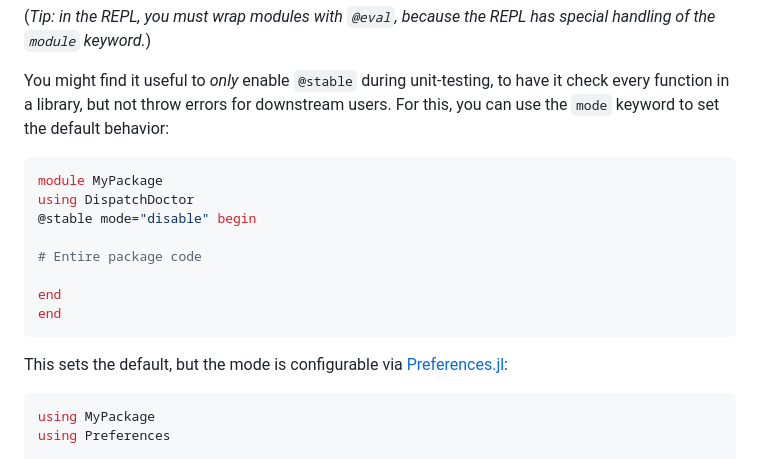
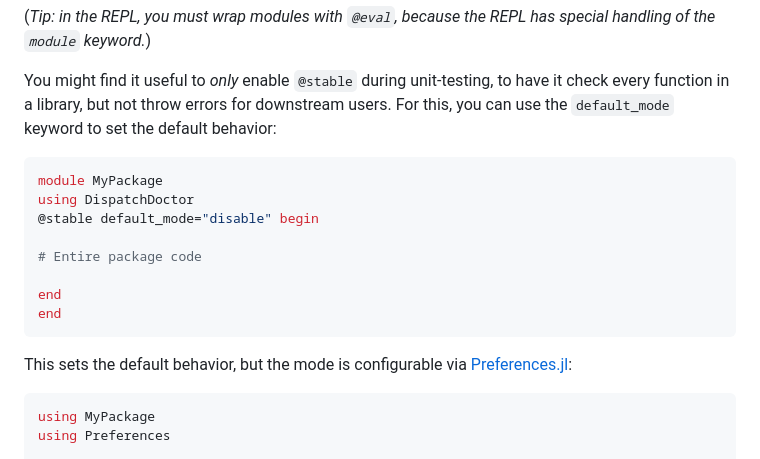
Before and after one commit to MilesCranmer/DispatchDoctor.jl, a Markdown page: README.md, the part around the change. GitHub-like rendering.

````diff
--- a/README.md
+++ b/README.md
@@ -104,13 +104,13 @@ Inferred to be `Union{Float64, Int64}`, which is not a concrete type.
 
 You might find it useful to *only* enable `@stable` during unit-testing,
 to have it check every function in a library, but not throw errors for
-downstream users. For this, you can use the `mode` keyword to set the
+downstream users. For this, you can use the `default_mode` keyword to set the
 default behavior:
 
 ```julia
 module MyPackage
 using DispatchDoctor
-@stable mode="disable" begin
+@stable default_mode="disable" begin
 
 # Entire package code
 
@@ -118,7 +118,7 @@ end
 end
 ```
 
-This sets the default, but the mode is configurable
+This sets the default behavior, but the mode is configurable
 via [Preferences.jl](https://github.com/JuliaPackaging/Preferences.jl):
 
 ```julia
````
